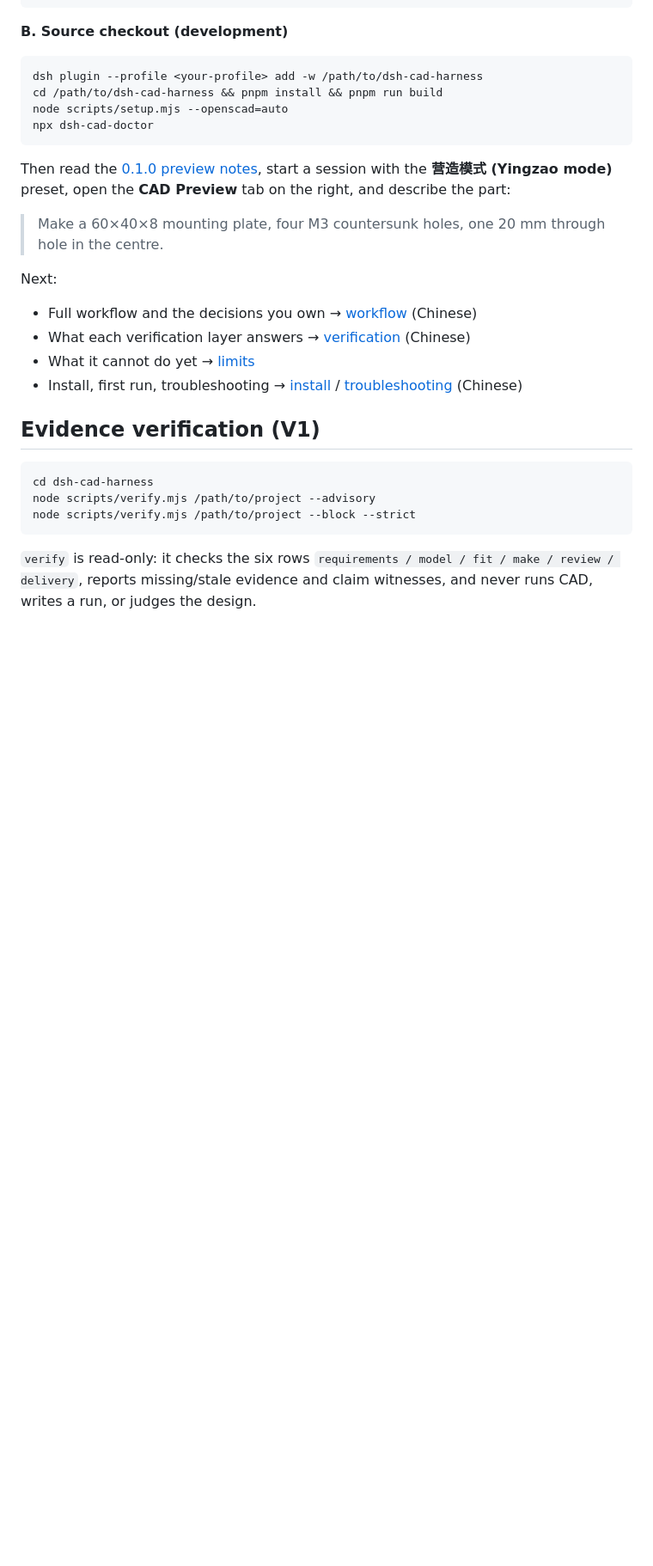
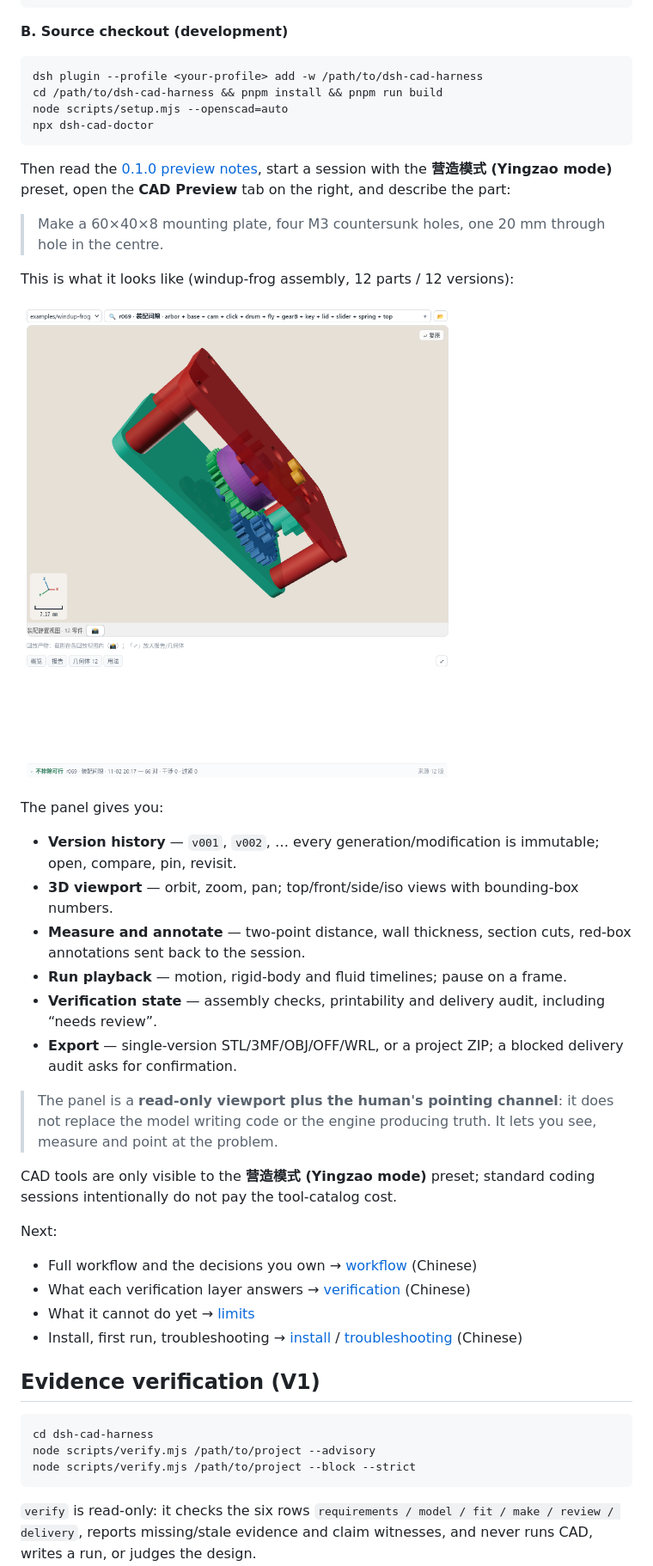
Before and after one commit to songsenand/yingzao, a Markdown page: README.en.md, the part around one of its changes. Shown at 86% size. Rendered like a GitHub page; pictures changed too: docs/images/readme/model-preview.png (added); blank space fills up the shorter version.

```diff
--- a/README.en.md
+++ b/README.en.md
@@ -62,6 +45,23 @@ npx dsh-cad-doctor
 Then read the [0.1.0 preview notes](docs/en/user/preview.md), start a session with the **营造模式 (Yingzao mode)** preset, open the **CAD Preview** tab on the right, and describe the part:
 
 > Make a 60×40×8 mounting plate, four M3 countersunk holes, one 20 mm through hole in the centre.
+
+This is what it looks like (windup-frog assembly, 12 parts / 12 versions):
+
+![CAD Preview: version picker, assembly viewport, verification state and export entry](docs/images/readme/model-preview.png)
+
+The panel gives you:
+
+- **Version history** — `v001`, `v002`, … every generation/modification is immutable; open, compare, pin, revisit.
+- **3D viewport** — orbit, zoom, pan; top/front/side/iso views with bounding-box numbers.
+- **Measure and annotate** — two-point distance, wall thickness, section cuts, red-box annotations sent back to the session.
+- **Run playback** — motion, rigid-body and fluid timelines; pause on a frame.
+- **Verification state** — assembly checks, printability and delivery audit, including “needs review”.
+- **Export** — single-version STL/3MF/OBJ/OFF/WRL, or a project ZIP; a blocked delivery audit asks for confirmation.
+
+> The panel is a **read-only viewport plus the human's pointing channel**: it does not replace the model writing code or the engine producing truth. It lets you see, measure and point at the problem.
+
+CAD tools are only visible to the **营造模式 (Yingzao mode)** preset; standard coding sessions intentionally do not pay the tool-catalog cost.
 
 Next:
 
```
Also changed, not shown: other parts of README.en.md (+2 -19 lines), README.md (+18 -21 lines).
